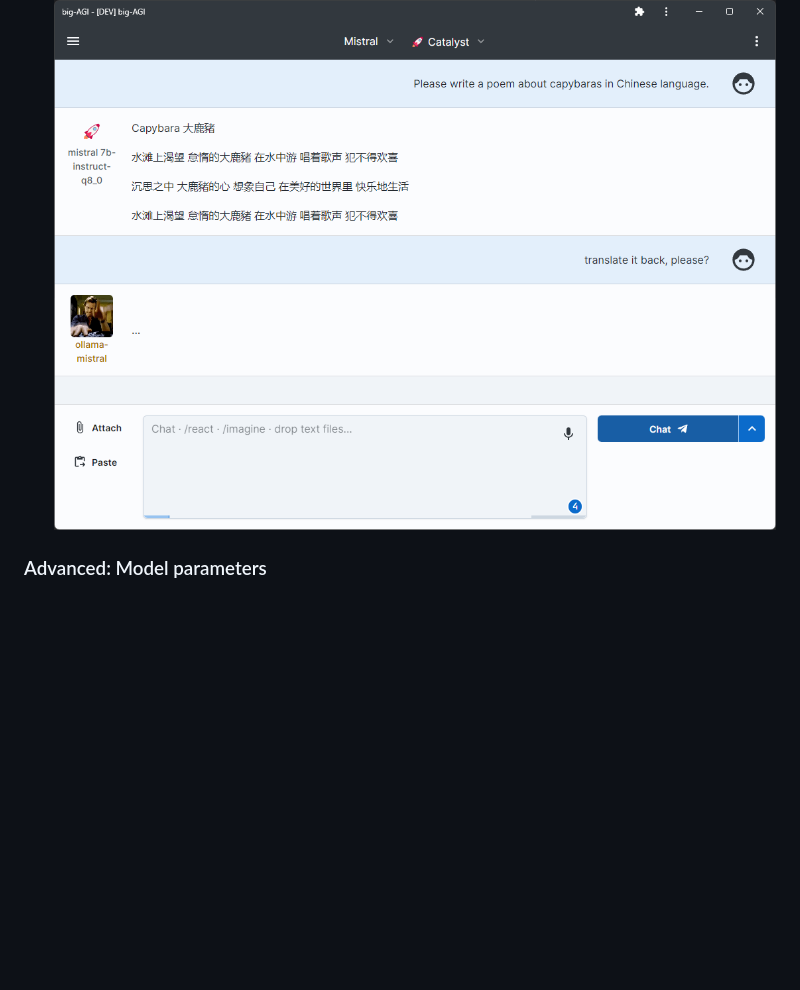
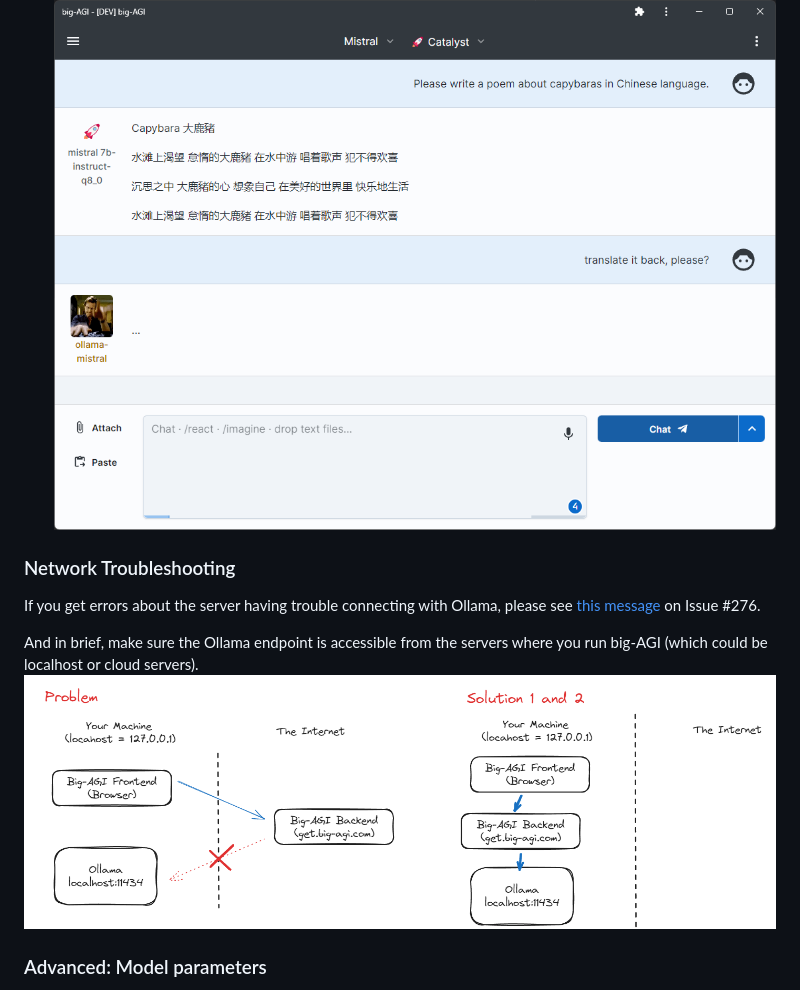
Before and after one commit to enricoros/big-AGI, a Markdown page: docs/config-ollama.md, the part around the change. Rendered like a GitHub page; pictures changed too: docs/pixels/config-ollama-network.png (added); blank space fills up the shorter version.

Commit message:
Ollama: document network issue resolution. #276

```diff
--- a/docs/config-ollama.md
+++ b/docs/config-ollama.md
@@ -35,6 +35,16 @@ For detailed instructions on setting up the Ollama API server, please refer to t
 
 * You can now switch model/persona dynamically and text/voice chat with the models:
   <img src="pixels/config-ollama-3-chat.png" alt="config-local-ollama-3-chat.png" style="max-width: 320px;">
+
+### Network Troubleshooting
+
+If you get errors about the server having trouble connecting with Ollama, please see
+[this message](https://github.com/enricoros/big-AGI/issues/276#issuecomment-1858591483) on Issue #276.
+
+And in brief, make sure the Ollama endpoint is accessible from the servers where you run big-AGI (which could
+be localhost or cloud servers).
+![Ollama Networking Chart](pixels/config-ollama-network.png)
+
 
 ### Advanced: Model parameters
 
```
